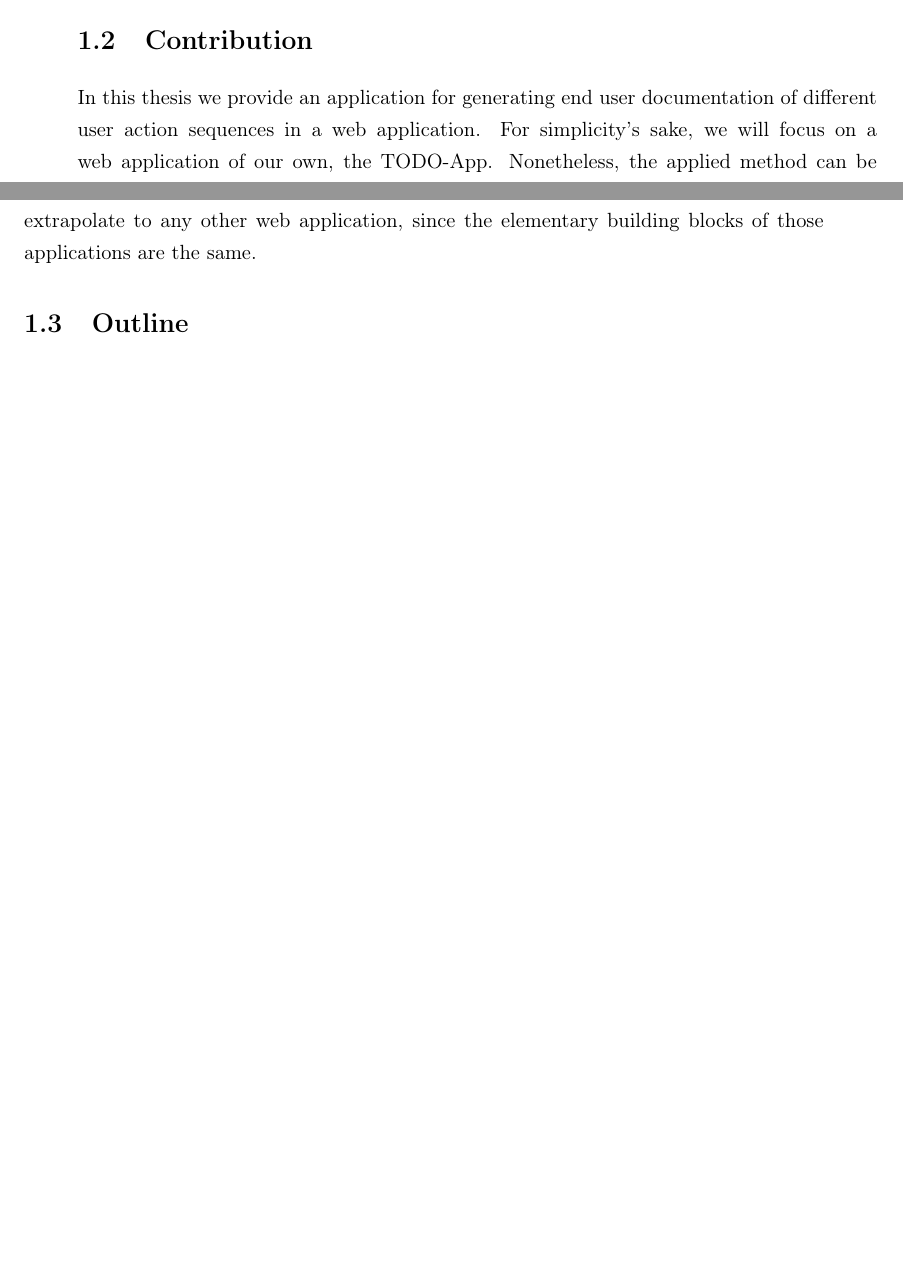
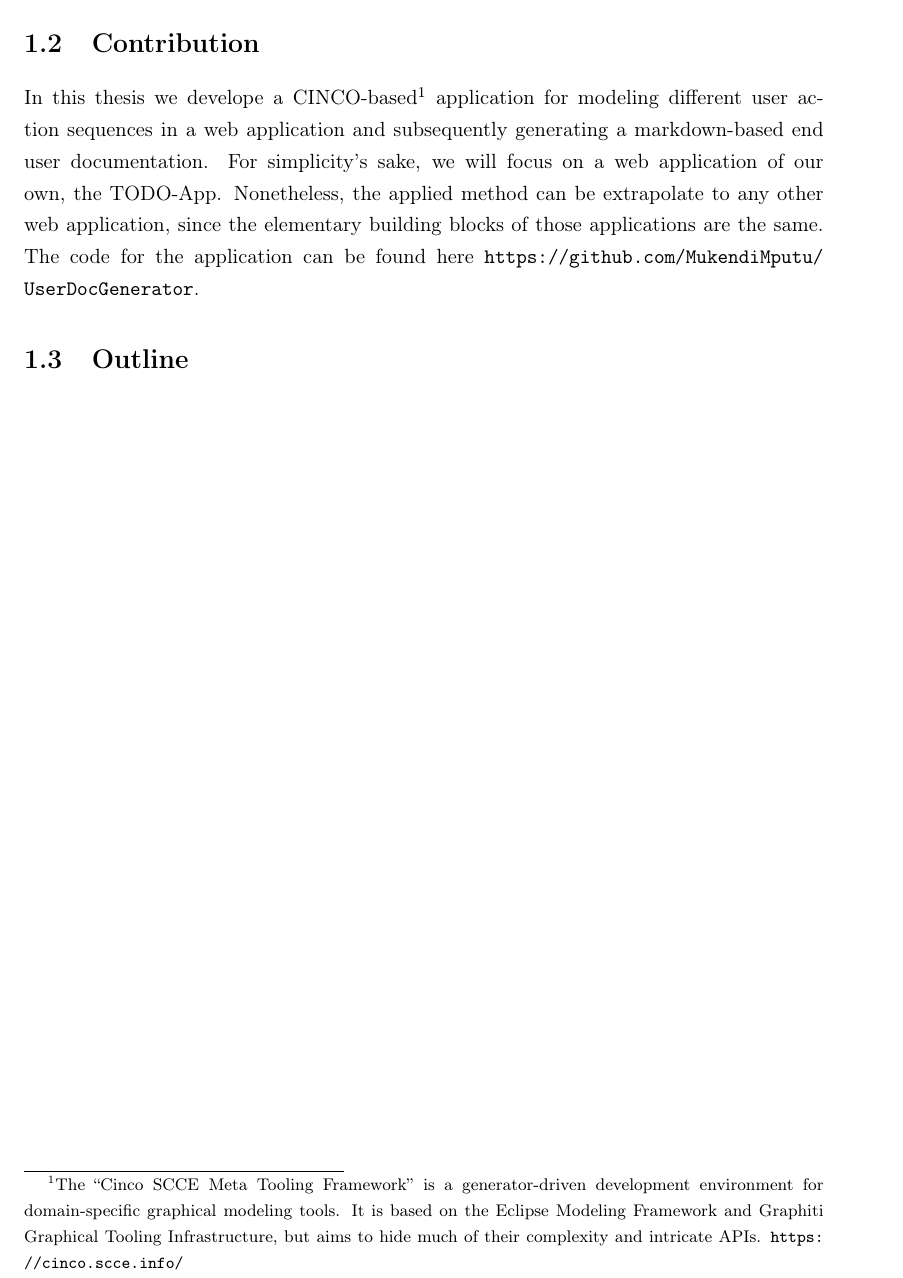
Before and after one commit to MukendiMputu/BachelorThesis, a LaTeX thesis (main.tex, which reads kapitel/introduction.tex): two parts of pages 5 and 6 of 30 before the commit and part of page 6 of 30 after it, the two joined at a grey line, cut so that both start at the same text, the shorter picture padded with empty space. Compiled offline with pdfLaTeX.

Commit message:
adds hyperref and continues intro

```diff
--- a/kapitel/introduction.tex
+++ b/kapitel/introduction.tex
@@ -7,5 +7,5 @@ In other words, the developer has to reproduce the steps or whole scenarios a po
 
 Generation of user documentation should be an integral part of the development process. For the purpose of simplifying the layout of end user documentation this thesis proposes a solution for automatically generating documentation for the end users by using a DSL-Driven implementation approach.
 \section{Contribution}
-In this thesis we provide an application for generating end user documentation of different user action sequences in a web application. For simplicity's sake, we will focus on a web application of our own, the TODO-App. Nonetheless, the applied method can be extrapolate to any other web application, since the elementary building blocks of those applications are the same.
+In this thesis we develope a CINCO-based\footnote{The “Cinco SCCE Meta Tooling Framework” is a generator-driven development environment for domain-specific graphical modeling tools. It is based on the Eclipse Modeling Framework and Graphiti Graphical Tooling Infrastructure, but aims to hide much of their complexity and intricate APIs. \url{https://cinco.scce.info/}} application for modeling different user action sequences in a web application and subsequently generating a markdown-based end user documentation. For simplicity's sake, we will focus on a web application of our own, the TODO-App. Nonetheless, the applied method can be extrapolate to any other web application, since the elementary building blocks of those applications are the same. The code for the application can be found here \url{https://github.com/MukendiMputu/UserDocGenerator}.
 \section{Outline}
```
Also changed, not shown: header.tex (+1 -0 lines).
